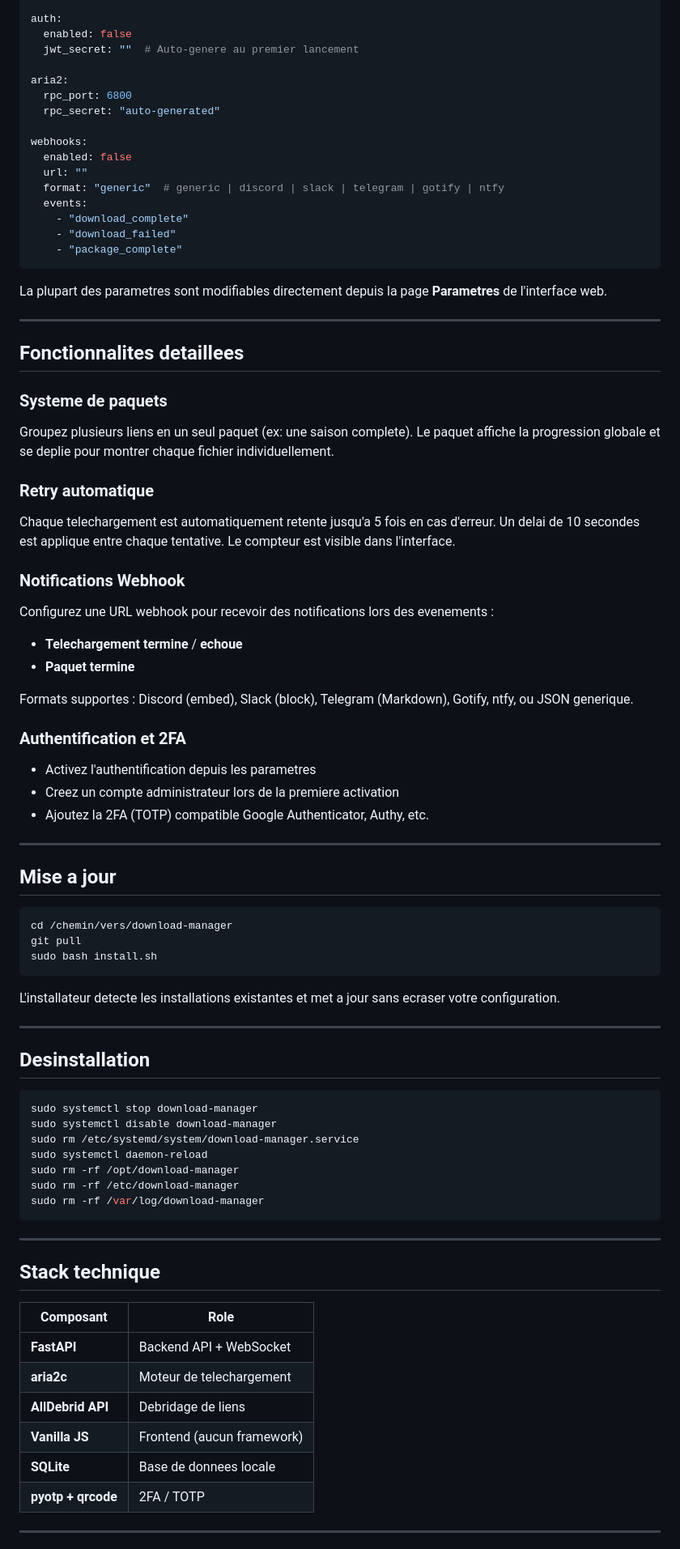
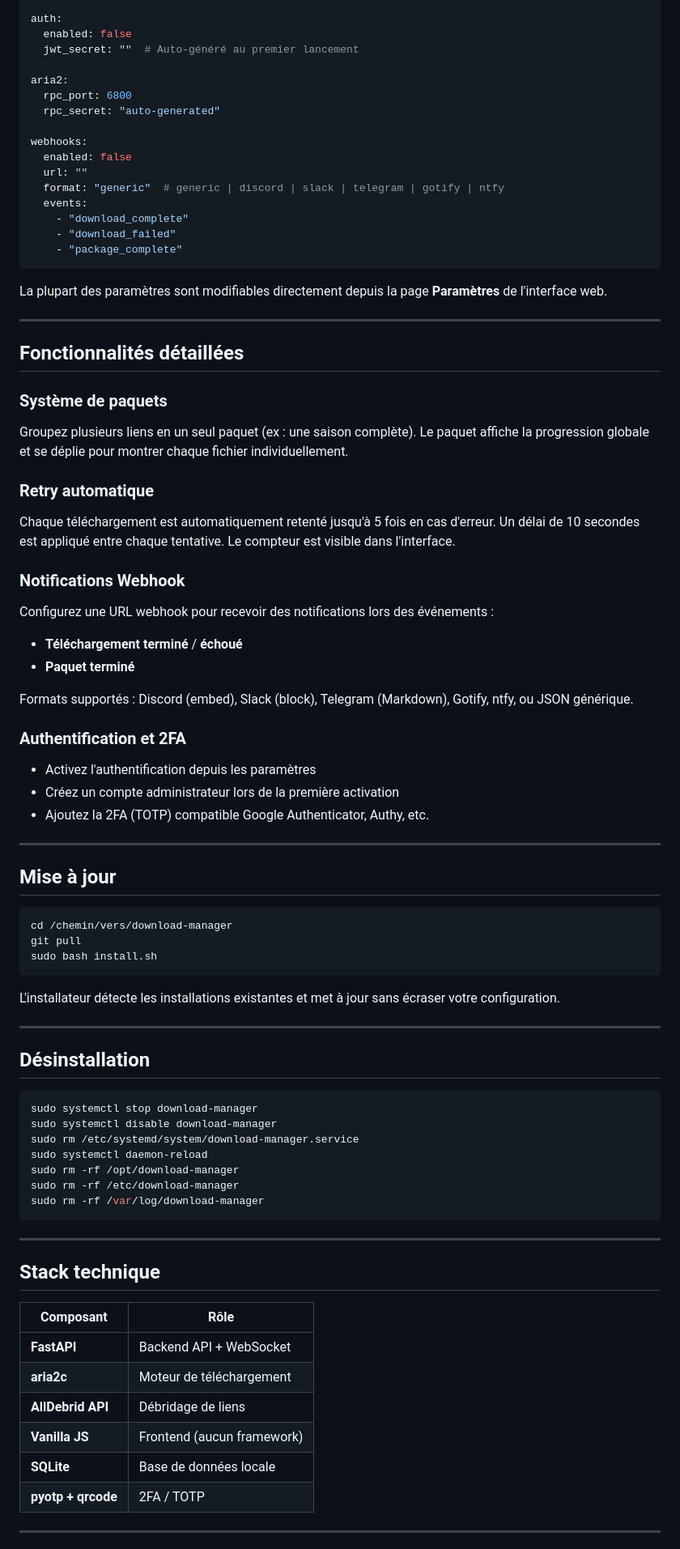
Before and after one commit to Vayaris/Download-Manager, a Markdown page: README.md, the part around one of its changes. Shown at 81% size. Drawn GitHub-style.

Commit message:
fix: correction des accents dans le README

````diff
--- a/README.md
+++ b/README.md
@@ -93,7 +93,7 @@ downloads:
 
 auth:
   enabled: false
-  jwt_secret: ""  # Auto-genere au premier lancement
+  jwt_secret: ""  # Auto-généré au premier lancement
 
 aria2:
   rpc_port: 6800
@@ -109,37 +109,37 @@ webhooks:
     - "package_complete"
 ```
 
-La plupart des parametres sont modifiables directement depuis la page **Parametres** de l'interface web.
+La plupart des paramètres sont modifiables directement depuis la page **Paramètres** de l'interface web.
 
 ---
 
-## Fonctionnalites detaillees
+## Fonctionnalités détaillées
 
-### Systeme de paquets
+### Système de paquets
 
-Groupez plusieurs liens en un seul paquet (ex: une saison complete). Le paquet affiche la progression globale et se deplie pour montrer chaque fichier individuellement.
+Groupez plusieurs liens en un seul paquet (ex : une saison complète). Le paquet affiche la progression globale et se déplie pour montrer chaque fichier individuellement.
 
 ### Retry automatique
 
-Chaque telechargement est automatiquement retente jusqu'a 5 fois en cas d'erreur. Un delai de 10 secondes est applique entre chaque tentative. Le compteur est visible dans l'interface.
+Chaque téléchargement est automatiquement retenté jusqu'à 5 fois en cas d'erreur. Un délai de 10 secondes est appliqué entre chaque tentative. Le compteur est visible dans l'interface.
 
 ### Notifications Webhook
 
-Configurez une URL webhook pour recevoir des notifications lors des evenements :
-- **Telechargement termine** / **echoue**
-- **Paquet termine**
+Configurez une URL webhook pour recevoir des notifications lors des événements :
+- **Téléchargement terminé** / **échoué**
+- **Paquet terminé**
 
-Formats supportes : Discord (embed), Slack (block), Telegram (Markdown), Gotify, ntfy, ou JSON generique.
+Formats supportés : Discord (embed), Slack (block), Telegram (Markdown), Gotify, ntfy, ou JSON générique.
 
 ### Authentification et 2FA
 
-- Activez l'authentification depuis les parametres
-- Creez un compte administrateur lors de la premiere activation
+- Activez l'authentification depuis les paramètres
+- Créez un compte administrateur lors de la première activation
 - Ajoutez la 2FA (TOTP) compatible Google Authenticator, Authy, etc.
 
 ---
 
-## Mise a jour
+## Mise à jour
 
 ```bash
 cd /chemin/vers/download-manager
@@ -147,11 +147,11 @@ git pull
 sudo bash install.sh
 ```
 
-L'installateur detecte les installations existantes et met a jour sans ecraser votre configuration.
+L'installateur détecte les installations existantes et met à jour sans écraser votre configuration.
 
 ---
 
-## Desinstallation
+## Désinstallation
 
 ```bash
 sudo systemctl stop download-manager
@@ -167,13 +167,13 @@ sudo rm -rf /var/log/download-manager
 
 ## Stack technique
 
-| Composant | Role |
+| Composant | Rôle |
 |---|---|
 | **FastAPI** | Backend API + WebSocket |
-| **aria2c** | Moteur de telechargement |
-| **AllDebrid API** | Debridage de liens |
+| **aria2c** | Moteur de téléchargement |
+| **AllDebrid API** | Débridage de liens |
 | **Vanilla JS** | Frontend (aucun framework) |
-| **SQLite** | Base de donnees locale |
+| **SQLite** | Base de données locale |
 | **pyotp + qrcode** | 2FA / TOTP |
 
 ---
````
Also changed, not shown: other parts of README.md (+18 -18 lines).
